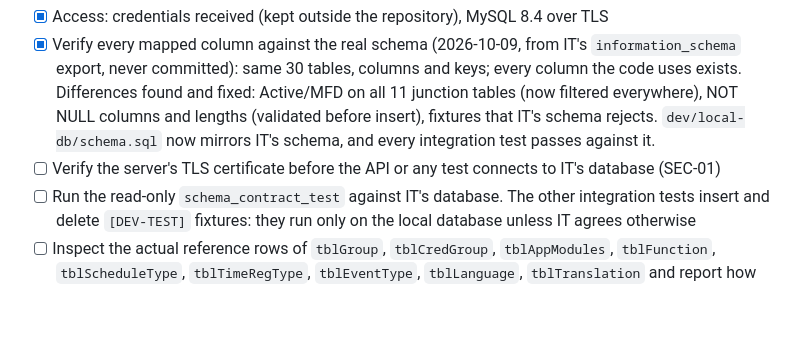
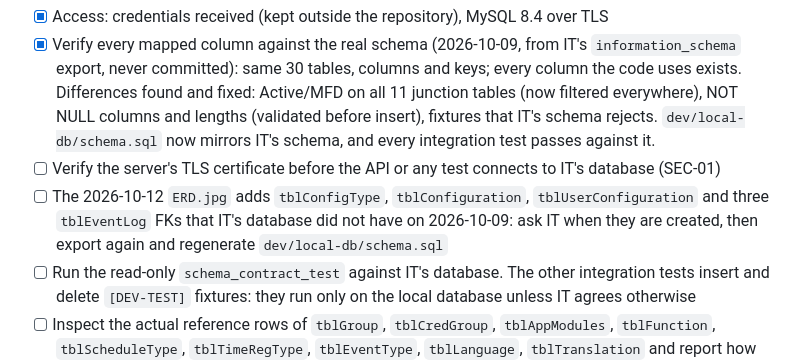
Before and after one commit to Axon-Jitan/jitan, a Markdown page: docs/BACKLOG.md, the part around the change. Drawn GitHub-style; blank space fills up the shorter version.

```diff
--- a/docs/BACKLOG.md
+++ b/docs/BACKLOG.md
@@ -120,6 +120,10 @@ Status: `IN PROGRESS` · access to IT's development database verified 2026-10-09
       mirrors IT's schema, and every integration test passes against it.
 - [ ] Verify the server's TLS certificate before the API or any test connects to IT's
       database (SEC-01)
+- [ ] The 2026-10-12 `ERD.jpg` adds `tblConfigType`, `tblConfiguration`,
+      `tblUserConfiguration` and three `tblEventLog` FKs that IT's database did not have
+      on 2026-10-09: ask IT when they are created, then export again and regenerate
+      `dev/local-db/schema.sql`
 - [ ] Run the read-only `schema_contract_test` against IT's database. The other integration
       tests insert and delete `[DEV-TEST]` fixtures: they run only on the local database
       unless IT agrees otherwise
```
Also changed, not shown: docs/database/ERD.md (+60 -3 lines), docs/database/ERD.jpg.
